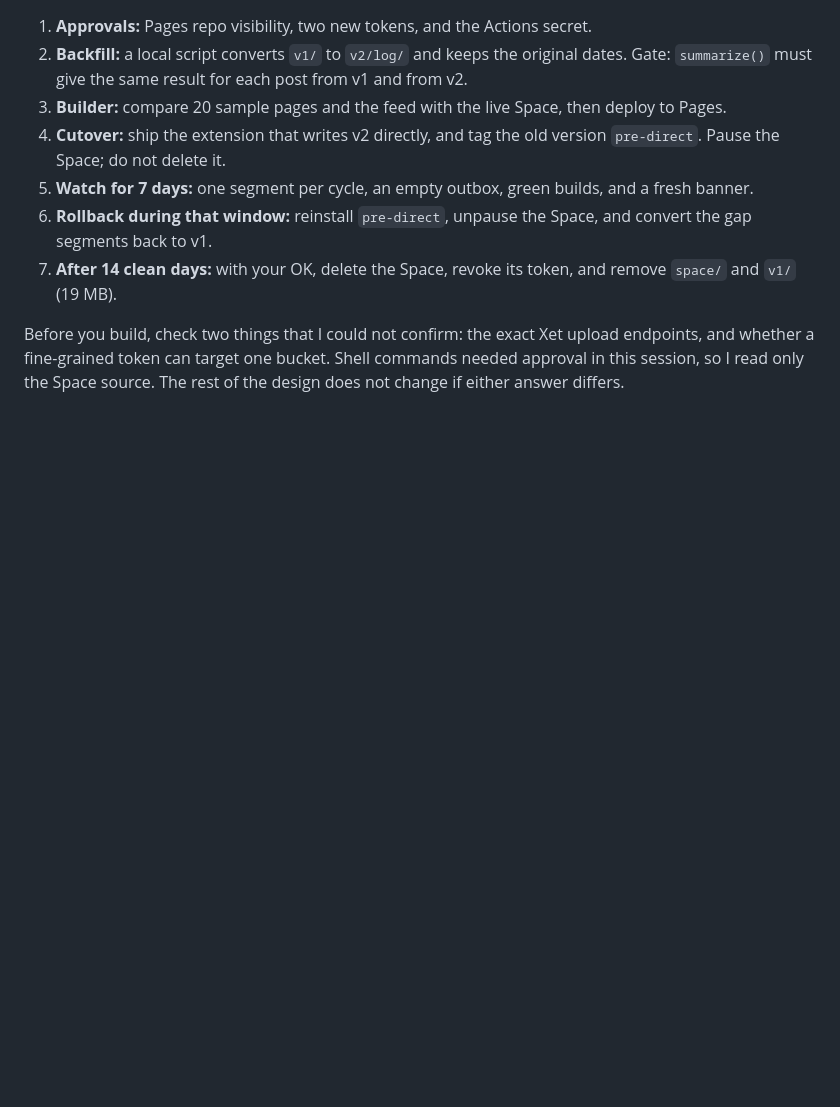
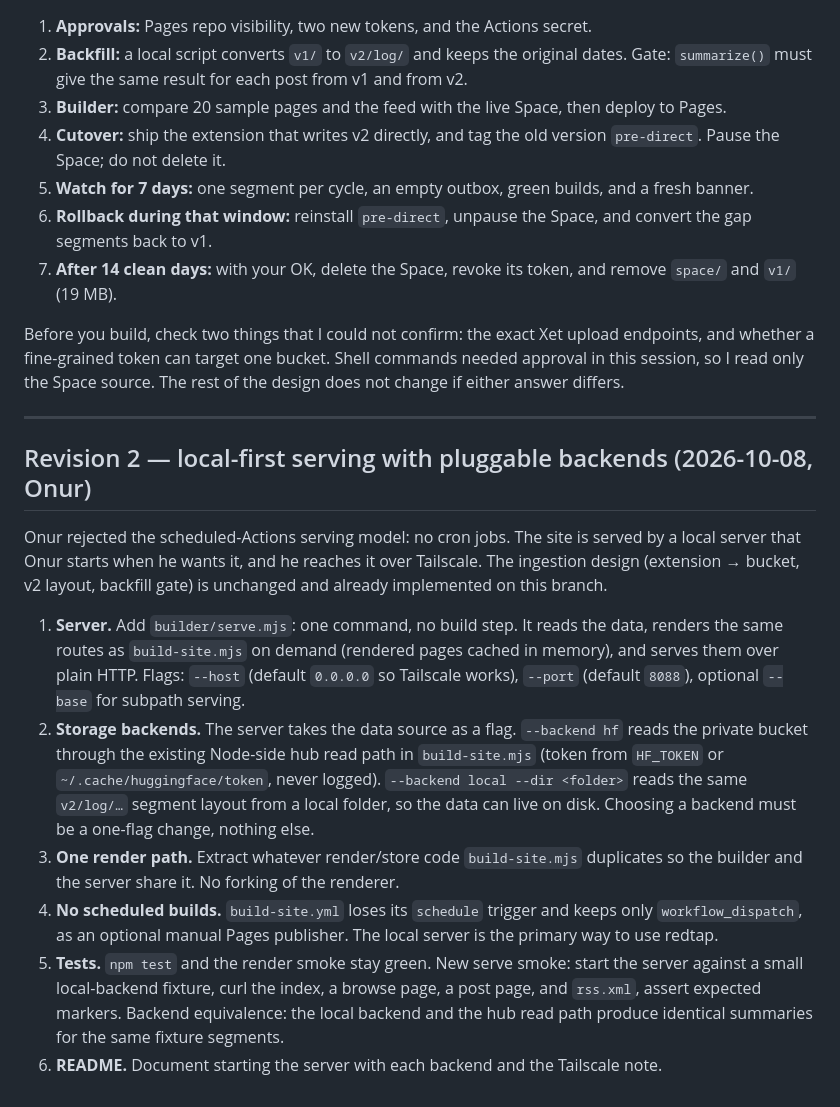
Before and after one commit to osolmaz/redtap, a Markdown page: docs/plans/2026-10-08-bucket-only-hosting-plan.md, the part around the change. GitHub-like rendering; blank space fills up the shorter version.

Commit message:
docs: revise the plan for local-first serving with pluggable backends
Co-Authored-By: GLM-5.3-Flash · Fireworks (price not published) <noreply@pi.dev>
Generated-By: pi 1.0.4 (https://pi.dev)

```diff
--- a/docs/plans/2026-10-08-bucket-only-hosting-plan.md
+++ b/docs/plans/2026-10-08-bucket-only-hosting-plan.md
@@ -80,3 +80,31 @@ A segment has two kinds of line:
 7. **After 14 clean days:** with your OK, delete the Space, revoke its token, and remove `space/` and `v1/` (19 MB).
 
 Before you build, check two things that I could not confirm: the exact Xet upload endpoints, and whether a fine-grained token can target one bucket. Shell commands needed approval in this session, so I read only the Space source. The rest of the design does not change if either answer differs.
+
+---
+
+## Revision 2 — local-first serving with pluggable backends (2026-10-08, Onur)
+
+Onur rejected the scheduled-Actions serving model: no cron jobs. The site is served by a local
+server that Onur starts when he wants it, and he reaches it over Tailscale. The ingestion design
+(extension → bucket, v2 layout, backfill gate) is unchanged and already implemented on this branch.
+
+1. **Server.** Add `builder/serve.mjs`: one command, no build step. It reads the data, renders the
+   same routes as `build-site.mjs` on demand (rendered pages cached in memory), and serves them over
+   plain HTTP. Flags: `--host` (default `0.0.0.0` so Tailscale works), `--port` (default `8088`),
+   optional `--base` for subpath serving.
+2. **Storage backends.** The server takes the data source as a flag. `--backend hf` reads the
+   private bucket through the existing Node-side hub read path in `build-site.mjs` (token from
+   `HF_TOKEN` or `~/.cache/huggingface/token`, never logged). `--backend local --dir <folder>` reads
+   the same `v2/log/…` segment layout from a local folder, so the data can live on disk. Choosing a
+   backend must be a one-flag change, nothing else.
+3. **One render path.** Extract whatever render/store code `build-site.mjs` duplicates so the
+   builder and the server share it. No forking of the renderer.
+4. **No scheduled builds.** `build-site.yml` loses its `schedule` trigger and keeps only
+   `workflow_dispatch`, as an optional manual Pages publisher. The local server is the primary way
+   to use redtap.
+5. **Tests.** `npm test` and the render smoke stay green. New serve smoke: start the server against
+   a small local-backend fixture, curl the index, a browse page, a post page, and `rss.xml`, assert
+   expected markers. Backend equivalence: the local backend and the hub read path produce identical
+   summaries for the same fixture segments.
+6. **README.** Document starting the server with each backend and the Tailscale note.
```
